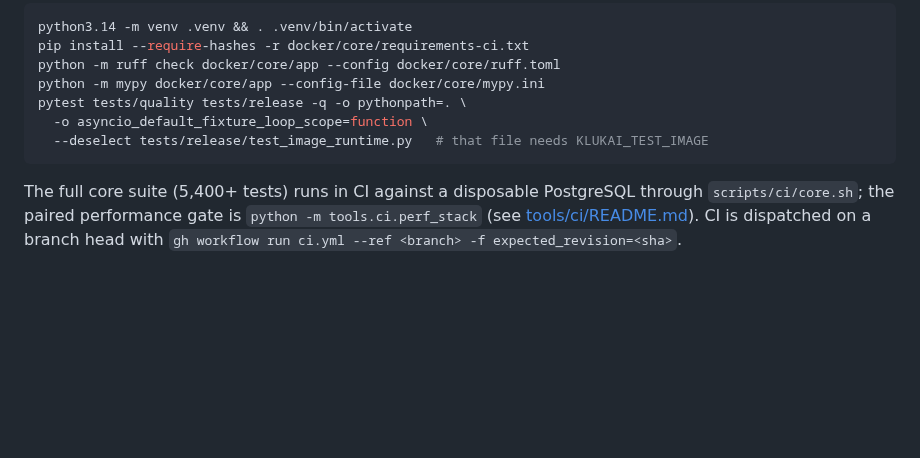
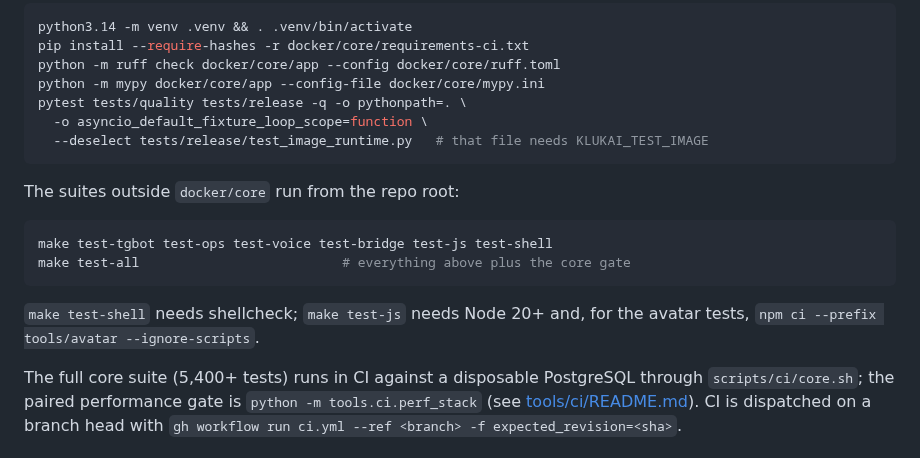
Before and after one commit to Al-Sarraf-Tech/klukai, a Markdown page: docs/onboarding.md, the part around the change. Drawn GitHub-style; blank space fills up the shorter version.

Commit message:
docs(onboarding): the suites outside docker/core and what they need
Ported from 28a767b on claude/klukai-standby-rqu97r; its unpinned
requirements-dev.txt (703da81) is not taken because main installs from
the hash-locked requirements-ci.txt.

````diff
--- a/docs/onboarding.md
+++ b/docs/onboarding.md
@@ -100,6 +100,16 @@ pytest tests/quality tests/release -q -o pythonpath=. \
   --deselect tests/release/test_image_runtime.py   # that file needs KLUKAI_TEST_IMAGE
 ```
 
+The suites outside `docker/core` run from the repo root:
+
+```bash
+make test-tgbot test-ops test-voice test-bridge test-js test-shell
+make test-all                          # everything above plus the core gate
+```
+
+`make test-shell` needs shellcheck; `make test-js` needs Node 20+ and, for the
+avatar tests, `npm ci --prefix tools/avatar --ignore-scripts`.
+
 The full core suite (5,400+ tests) runs in CI against a disposable PostgreSQL
 through `scripts/ci/core.sh`; the paired performance gate is
 `python -m tools.ci.perf_stack` (see [tools/ci/README.md](../tools/ci/README.md)).
````
